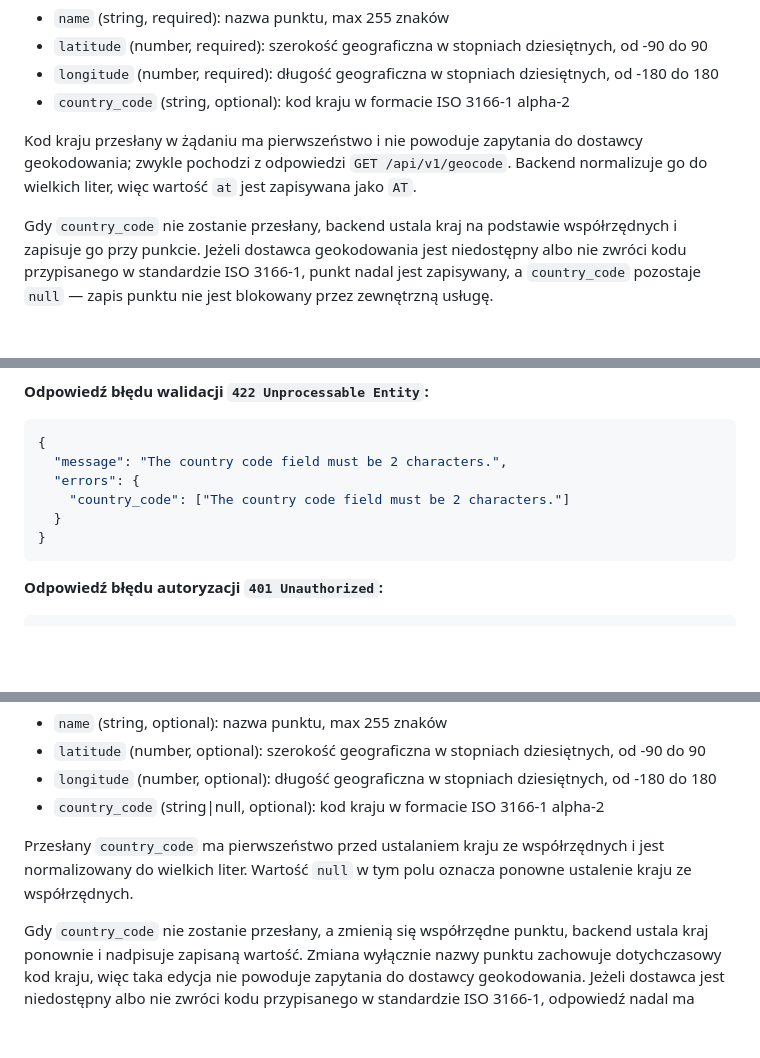
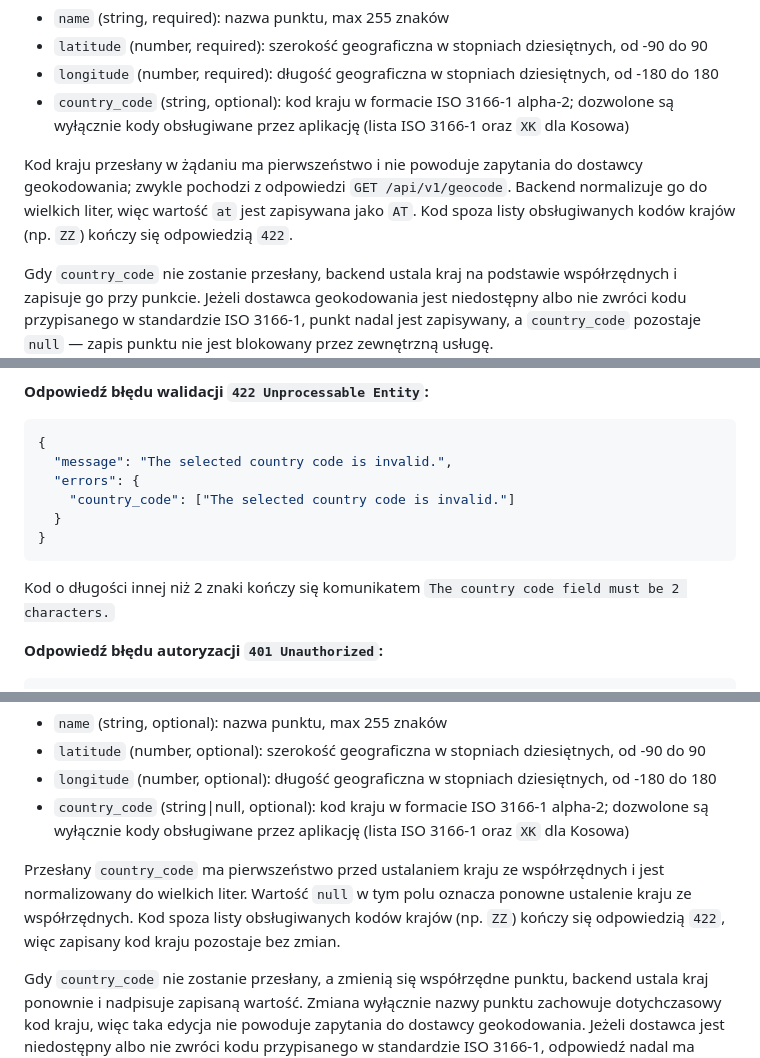
Before and after one commit to TomaszG90/dziennik, a Markdown page: docs/api.md, 3 parts joined by grey strips. GitHub-like rendering; blank space fills up the shorter version.

Commit message:
docs: document supported country codes for places and geocode — docs/api.md

````diff
--- a/docs/api.md
+++ b/docs/api.md
@@ -312,9 +312,9 @@ Pola:
 - `name` (string, required): nazwa punktu, max 255 znaków
 - `latitude` (number, required): szerokość geograficzna w stopniach dziesiętnych, od -90 do 90
 - `longitude` (number, required): długość geograficzna w stopniach dziesiętnych, od -180 do 180
-- `country_code` (string, optional): kod kraju w formacie ISO 3166-1 alpha-2
+- `country_code` (string, optional): kod kraju w formacie ISO 3166-1 alpha-2; dozwolone są wyłącznie kody obsługiwane przez aplikację (lista ISO 3166-1 oraz `XK` dla Kosowa)
 
-Kod kraju przesłany w żądaniu ma pierwszeństwo i nie powoduje zapytania do dostawcy geokodowania; zwykle pochodzi z odpowiedzi `GET /api/v1/geocode`. Backend normalizuje go do wielkich liter, więc wartość `at` jest zapisywana jako `AT`.
+Kod kraju przesłany w żądaniu ma pierwszeństwo i nie powoduje zapytania do dostawcy geokodowania; zwykle pochodzi z odpowiedzi `GET /api/v1/geocode`. Backend normalizuje go do wielkich liter, więc wartość `at` jest zapisywana jako `AT`. Kod spoza listy obsługiwanych kodów krajów (np. `ZZ`) kończy się odpowiedzią `422`.
 
 Gdy `country_code` nie zostanie przesłany, backend ustala kraj na podstawie współrzędnych i zapisuje go przy punkcie. Jeżeli dostawca geokodowania jest niedostępny albo nie zwróci kodu przypisanego w standardzie ISO 3166-1, punkt nadal jest zapisywany, a `country_code` pozostaje `null` — zapis punktu nie jest blokowany przez zewnętrzną usługę.
 
@@ -347,12 +347,14 @@ Pola punktu:
 
 ```json
 {
-  "message": "The country code field must be 2 characters.",
+  "message": "The selected country code is invalid.",
   "errors": {
-    "country_code": ["The country code field must be 2 characters."]
+    "country_code": ["The selected country code is invalid."]
   }
 }
 ```
+
+Kod o długości innej niż 2 znaki kończy się komunikatem `The country code field must be 2 characters.`
 
 **Odpowiedź błędu autoryzacji `401 Unauthorized`:**
 
@@ -386,9 +388,9 @@ Pola:
 - `name` (string, optional): nazwa punktu, max 255 znaków
 - `latitude` (number, optional): szerokość geograficzna w stopniach dziesiętnych, od -90 do 90
 - `longitude` (number, optional): długość geograficzna w stopniach dziesiętnych, od -180 do 180
-- `country_code` (string|null, optional): kod kraju w formacie ISO 3166-1 alpha-2
+- `country_code` (string|null, optional): kod kraju w formacie ISO 3166-1 alpha-2; dozwolone są wyłącznie kody obsługiwane przez aplikację (lista ISO 3166-1 oraz `XK` dla Kosowa)
 
-Przesłany `country_code` ma pierwszeństwo przed ustalaniem kraju ze współrzędnych i jest normalizowany do wielkich liter. Wartość `null` w tym polu oznacza ponowne ustalenie kraju ze współrzędnych.
+Przesłany `country_code` ma pierwszeństwo przed ustalaniem kraju ze współrzędnych i jest normalizowany do wielkich liter. Wartość `null` w tym polu oznacza ponowne ustalenie kraju ze współrzędnych. Kod spoza listy obsługiwanych kodów krajów (np. `ZZ`) kończy się odpowiedzią `422`, więc zapisany kod kraju pozostaje bez zmian.
 
 Gdy `country_code` nie zostanie przesłany, a zmienią się współrzędne punktu, backend ustala kraj ponownie i nadpisuje zapisaną wartość. Zmiana wyłącznie nazwy punktu zachowuje dotychczasowy kod kraju, więc taka edycja nie powoduje zapytania do dostawcy geokodowania. Jeżeli dostawca jest niedostępny albo nie zwróci kodu przypisanego w standardzie ISO 3166-1, odpowiedź nadal ma status `200 OK`, a `country_code` przyjmuje wartość `null`.
 
````
Also changed, not shown: other parts of docs/api.md (+1 -1 lines).
